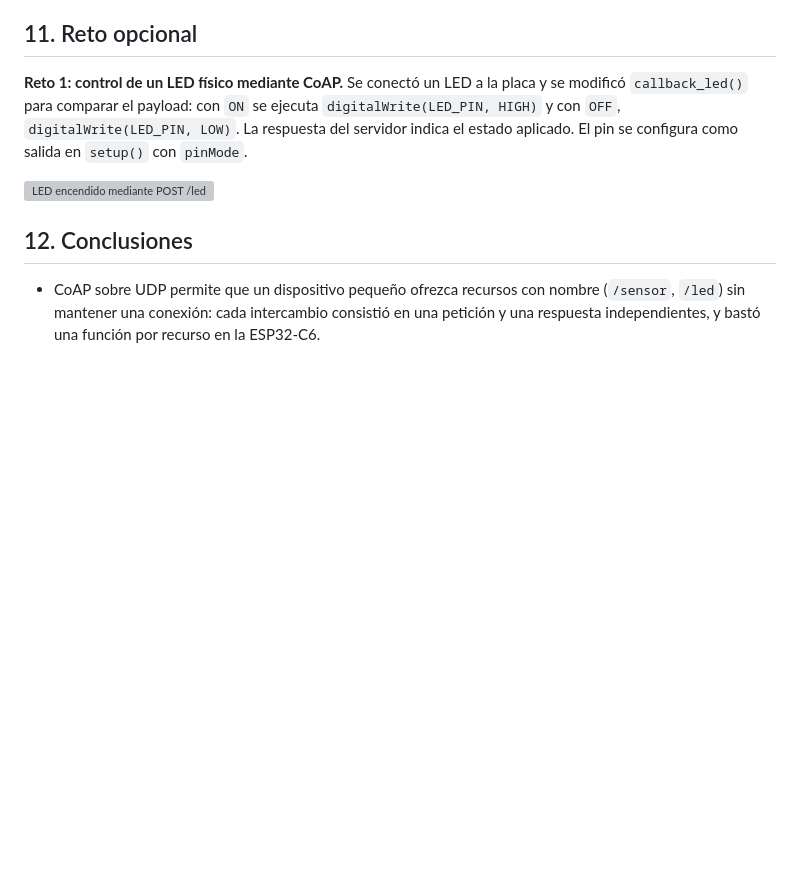
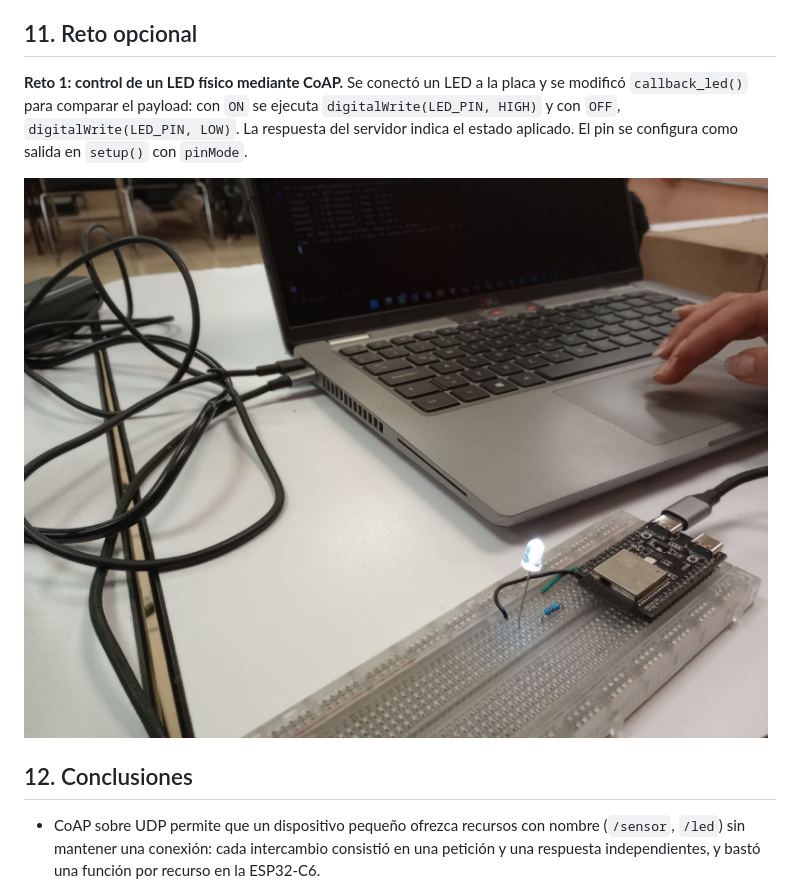
Before and after one commit to melaniesantiago/practicadelaboratorio, a Markdown page: README.md, the part around the change. Drawn GitHub-style; pictures changed too: evidencia/led.jpeg (added); blank space fills up the shorter version; grey boxes are pictures that could not be loaded.

Commit message:
otro gato

```diff
--- a/README.md
+++ b/README.md
@@ -260,7 +260,7 @@ Sin DTLS no hay cifrado ni autenticación: el tráfico viaja en texto plano y el
 
 **Reto 1: control de un LED físico mediante CoAP.** Se conectó un LED a la placa y se modificó `callback_led()` para comparar el payload: con `ON` se ejecuta `digitalWrite(LED_PIN, HIGH)` y con `OFF`, `digitalWrite(LED_PIN, LOW)`. La respuesta del servidor indica el estado aplicado. El pin se configura como salida en `setup()` con `pinMode`.
 
-![LED encendido mediante POST /led](evidencia/led_encendido.jpg)
+![LED encendido mediante POST /led](evidencia/led.jpeg)
 
 ## 12. Conclusiones
 
```
